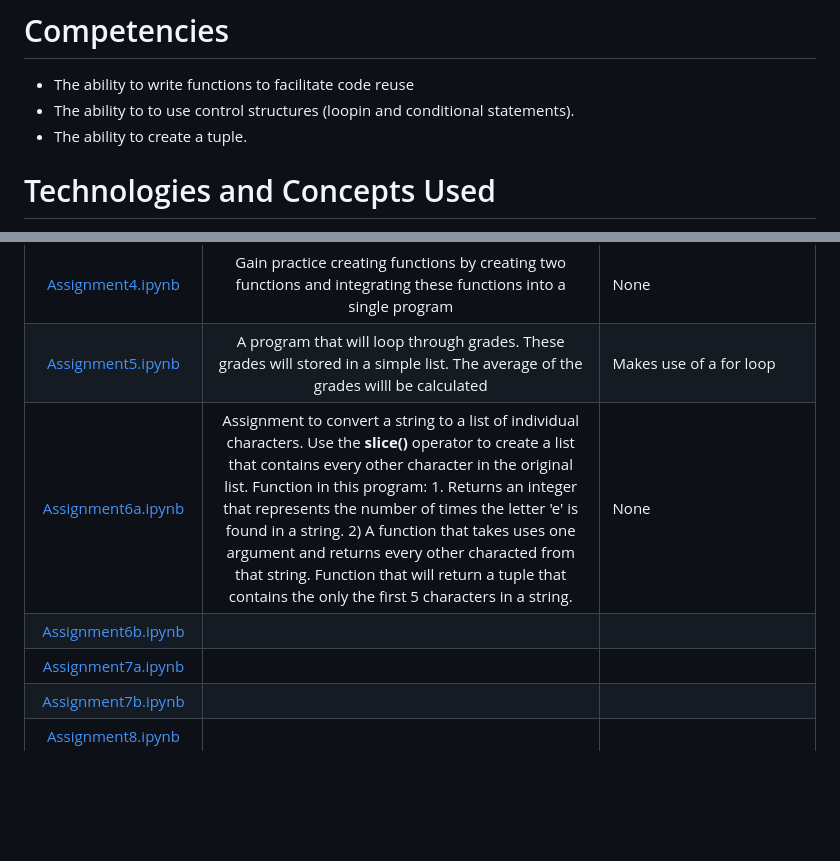
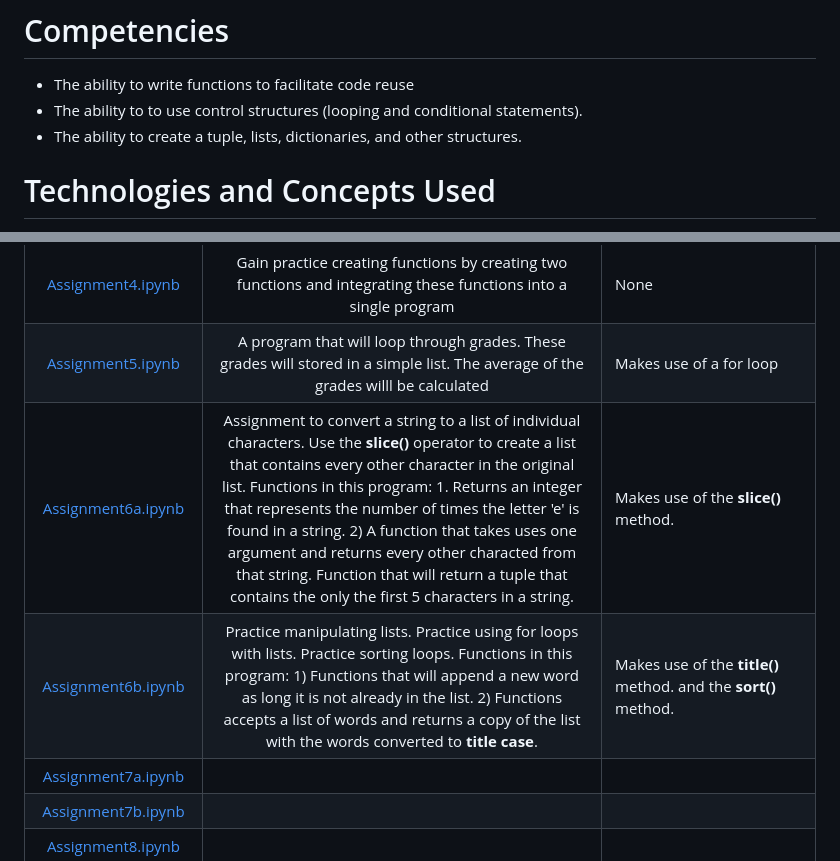
Before and after one commit to HeinoPortfolio/MS_Comp_Sci, a Markdown page: 1 Intro Prog/Jupyter Notebook Assignments/ReadMe.md, 2 parts joined by grey strips. Drawn GitHub-style; blank space fills up the shorter version.

```diff
--- a/1 Intro Prog/Jupyter Notebook Assignments/ReadMe.md
+++ b/1 Intro Prog/Jupyter Notebook Assignments/ReadMe.md
@@ -3,8 +3,8 @@ This directory holds the Jupyter Notebooks that were created for the weekly assi
 
 # Competencies
 - The ability to write functions to facilitate code reuse
-- The ability to to use control structures (loopin and conditional statements).
-- The ability to create a tuple.
+- The ability to to use control structures (looping and conditional statements).
+- The ability to create a tuple, lists, dictionaries, and other structures.
 
 # Technologies and Concepts Used
 
@@ -25,8 +25,8 @@ The concepts and technologies used to create and complete the assessments are th
 |[Assignment3b.ipynb](https://github.com/HeinoPortfolio/MS_Comp_Sci/blob/main/1%20Intro%20Prog/Jupyter%20Notebook%20Assignments/Assignment3b.ipynb)|Practice defining (creating) a function, practice calling (using) a function and using interation| None
 |[Assignment4.ipynb](https://github.com/HeinoPortfolio/MS_Comp_Sci/blob/main/1%20Intro%20Prog/Jupyter%20Notebook%20Assignments/Assignment4.ipynb)| Gain practice creating functions by creating two functions and integrating these functions into a single program| None
 |[Assignment5.ipynb](https://github.com/HeinoPortfolio/MS_Comp_Sci/blob/main/1%20Intro%20Prog/Jupyter%20Notebook%20Assignments/Assignment5.ipynb)|A program that will loop through grades. These grades will stored in a simple list. The average of the grades willl be calculated | Makes use of a for loop |
-|[Assignment6a.ipynb](https://github.com/HeinoPortfolio/MS_Comp_Sci/blob/main/1%20Intro%20Prog/Jupyter%20Notebook%20Assignments/Assignment6a.ipynb)  | Assignment to convert a string to a list of individual characters. Use the **slice()** operator to create a list that contains every other character in the original list. Function in this program: 1. Returns an integer that represents the number of times the letter 'e' is found in a string. 2) A function that takes uses one argument and returns every other characted from that string. Function that will return a tuple that contains the only the first 5 characters in a string.   | None |
-|[Assignment6b.ipynb](https://github.com/HeinoPortfolio/MS_Comp_Sci/blob/main/1%20Intro%20Prog/Jupyter%20Notebook%20Assignments/Assignment6b.ipynb) | |  |
+|[Assignment6a.ipynb](https://github.com/HeinoPortfolio/MS_Comp_Sci/blob/main/1%20Intro%20Prog/Jupyter%20Notebook%20Assignments/Assignment6a.ipynb)  | Assignment to convert a string to a list of individual characters. Use the **slice()** operator to create a list that contains every other character in the original list. Functions in this program: 1. Returns an integer that represents the number of times the letter 'e' is found in a string. 2) A function that takes uses one argument and returns every other characted from that string. Function that will return a tuple that contains the only the first 5 characters in a string.   | Makes use of the  **slice()** method. |
+|[Assignment6b.ipynb](https://github.com/HeinoPortfolio/MS_Comp_Sci/blob/main/1%20Intro%20Prog/Jupyter%20Notebook%20Assignments/Assignment6b.ipynb) | Practice manipulating lists. Practice using for loops with lists. Practice sorting loops. Functions in this program: 1) Functions that will append a new word as long it is not already in the list. 2) Functions accepts a list of words and returns a copy of the list with the words converted to **title case**.   | Makes use of the **title()** method. and the **sort()** method. |
 |[Assignment7a.ipynb](https://github.com/HeinoPortfolio/MS_Comp_Sci/blob/main/1%20Intro%20Prog/Jupyter%20Notebook%20Assignments/Assignment7a.ipynb)|| |
 |[Assignment7b.ipynb](https://github.com/HeinoPortfolio/MS_Comp_Sci/blob/main/1%20Intro%20Prog/Jupyter%20Notebook%20Assignments/Assignment7b.ipynb)|| |
 |[Assignment8.ipynb](https://github.com/HeinoPortfolio/MS_Comp_Sci/blob/main/1%20Intro%20Prog/Jupyter%20Notebook%20Assignments/Assignment8.ipynb)|| |
```
